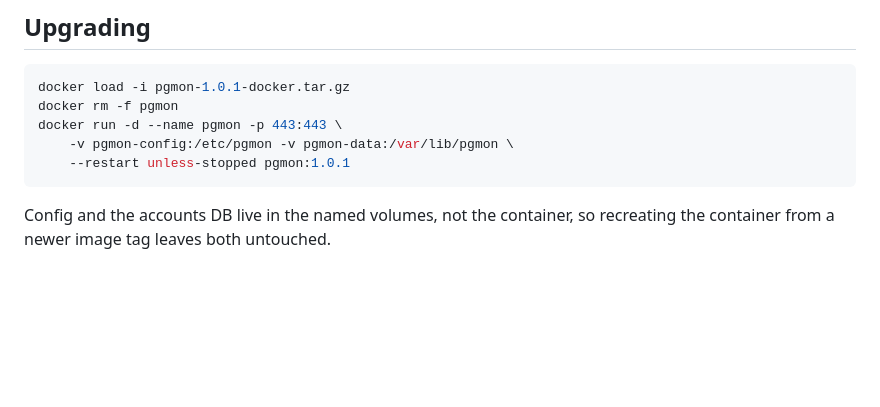
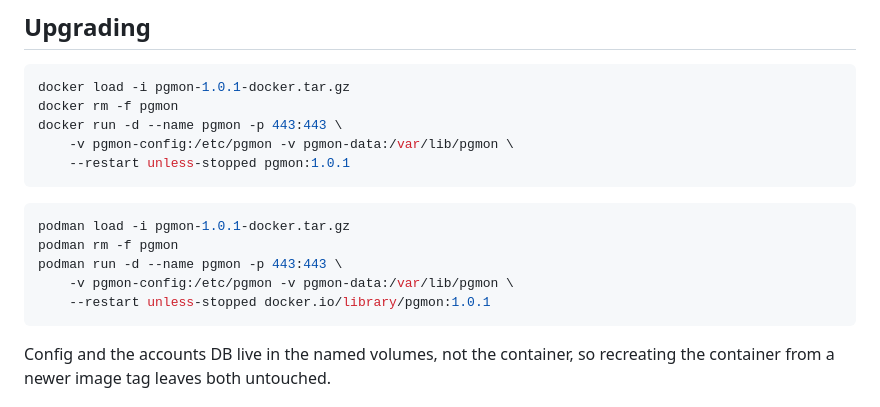
Before and after one commit to sharaththoniyot86/pgmon, a Markdown page: packaging/docker/README.md, the part around one of its changes. Rendered like a GitHub page; blank space fills up the shorter version.

````diff
--- a/packaging/docker/README.md
+++ b/packaging/docker/README.md
@@ -74,6 +115,14 @@ docker rm -f pgmon
 docker run -d --name pgmon -p 443:443 \
     -v pgmon-config:/etc/pgmon -v pgmon-data:/var/lib/pgmon \
     --restart unless-stopped pgmon:1.0.1
+```
+
+```bash
+podman load -i pgmon-1.0.1-docker.tar.gz
+podman rm -f pgmon
+podman run -d --name pgmon -p 443:443 \
+    -v pgmon-config:/etc/pgmon -v pgmon-data:/var/lib/pgmon \
+    --restart unless-stopped docker.io/library/pgmon:1.0.1
 ```
 
 Config and the accounts DB live in the named volumes, not the container,
````
Also changed, not shown: other parts of packaging/docker/README.md (+47 -6 lines).
